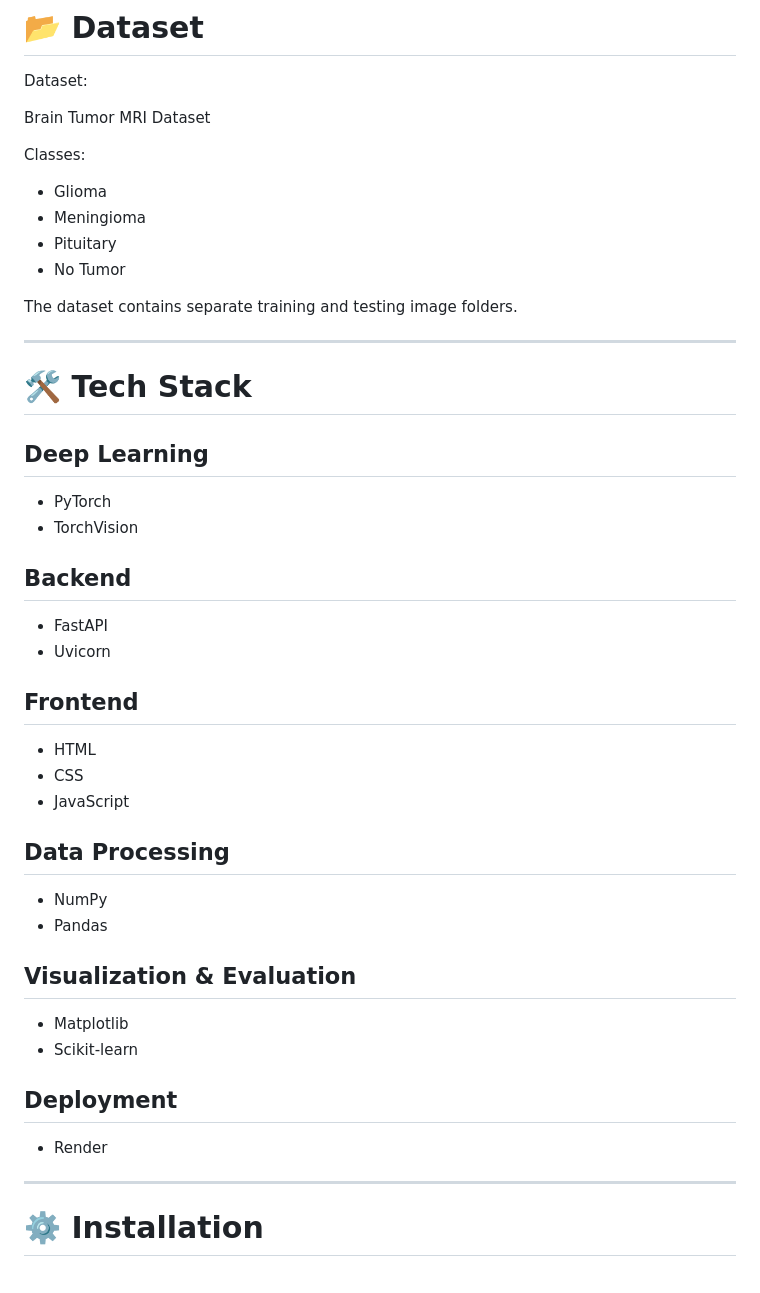
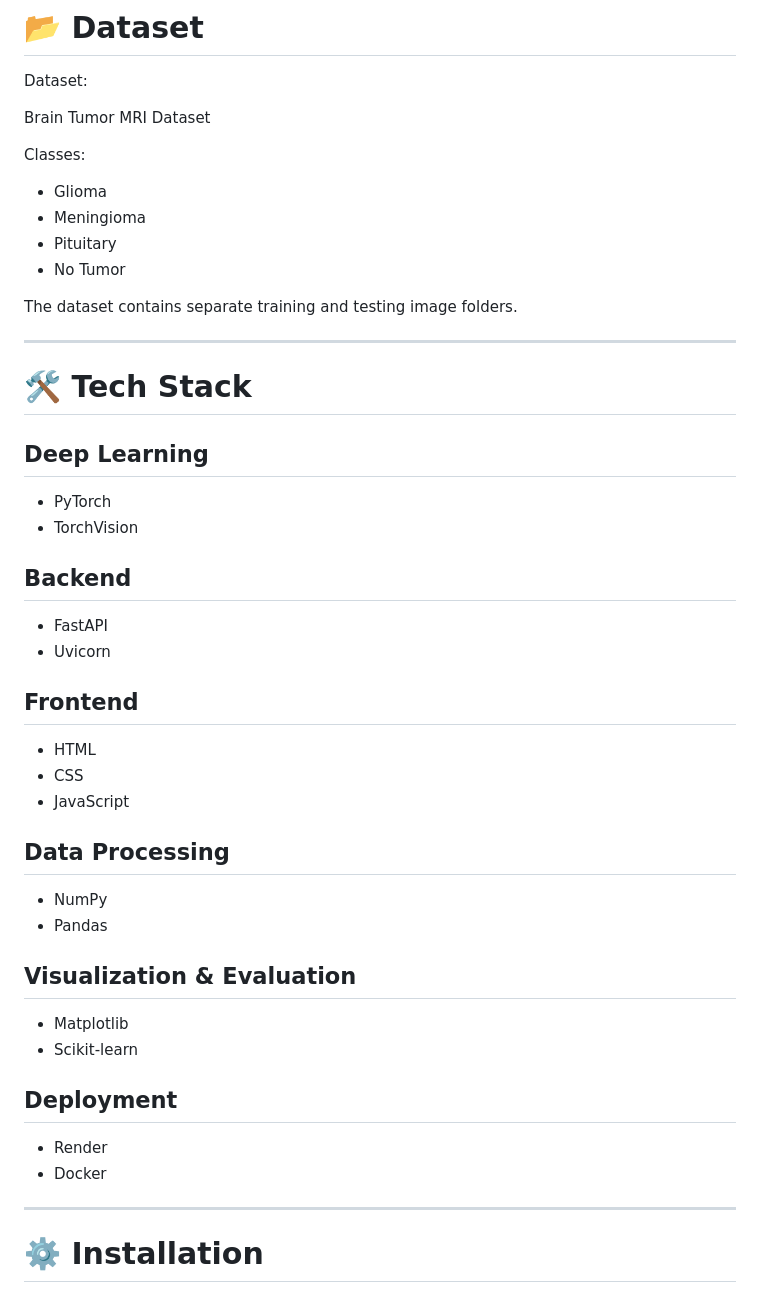
Before and after one commit to ChMuhammadAhmad/Brain-Tumor-Classifier, a Markdown page: README.md, the part around one of its changes. GitHub-like rendering.

```diff
--- a/README.md
+++ b/README.md
@@ -224,10 +229,10 @@ Brain Tumor MRI Dataset
 
 Classes:
 
-- Glioma
-- Meningioma
-- Pituitary
-- No Tumor
+* Glioma
+* Meningioma
+* Pituitary
+* No Tumor
 
 The dataset contains separate training and testing image folders.
 
@@ -237,33 +242,34 @@ The dataset contains separate training and testing image folders.
 
 ## Deep Learning
 
-- PyTorch
-- TorchVision
+* PyTorch
+* TorchVision
 
 ## Backend
 
-- FastAPI
-- Uvicorn
+* FastAPI
+* Uvicorn
 
 ## Frontend
 
-- HTML
-- CSS
-- JavaScript
+* HTML
+* CSS
+* JavaScript
 
 ## Data Processing
 
-- NumPy
-- Pandas
+* NumPy
+* Pandas
 
 ## Visualization & Evaluation
 
-- Matplotlib
-- Scikit-learn
+* Matplotlib
+* Scikit-learn
 
 ## Deployment
 
-- Render
+* Render
+* Docker
 
 ---
 
```
Also changed, not shown: other parts of README.md (+105 -76 lines).
